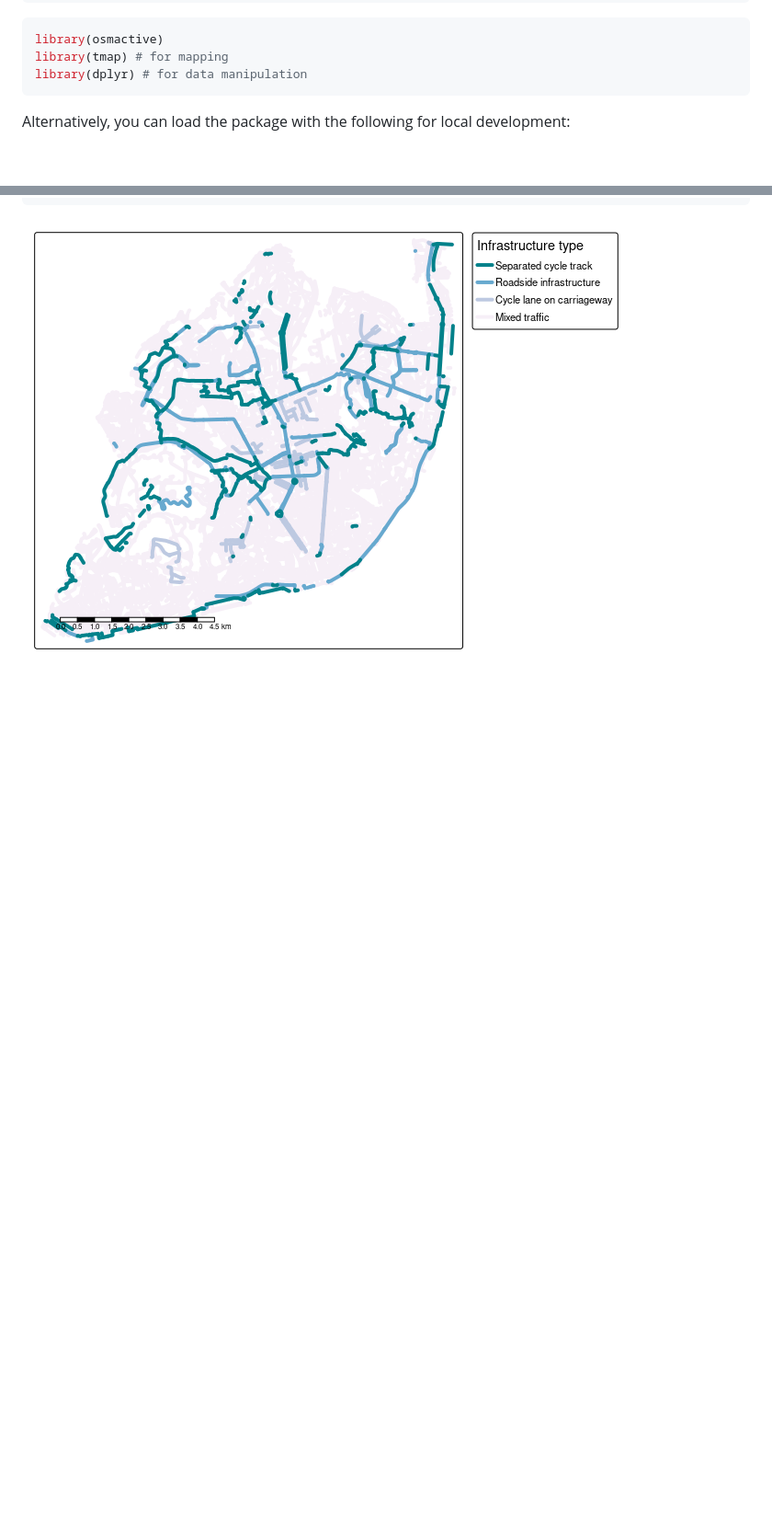
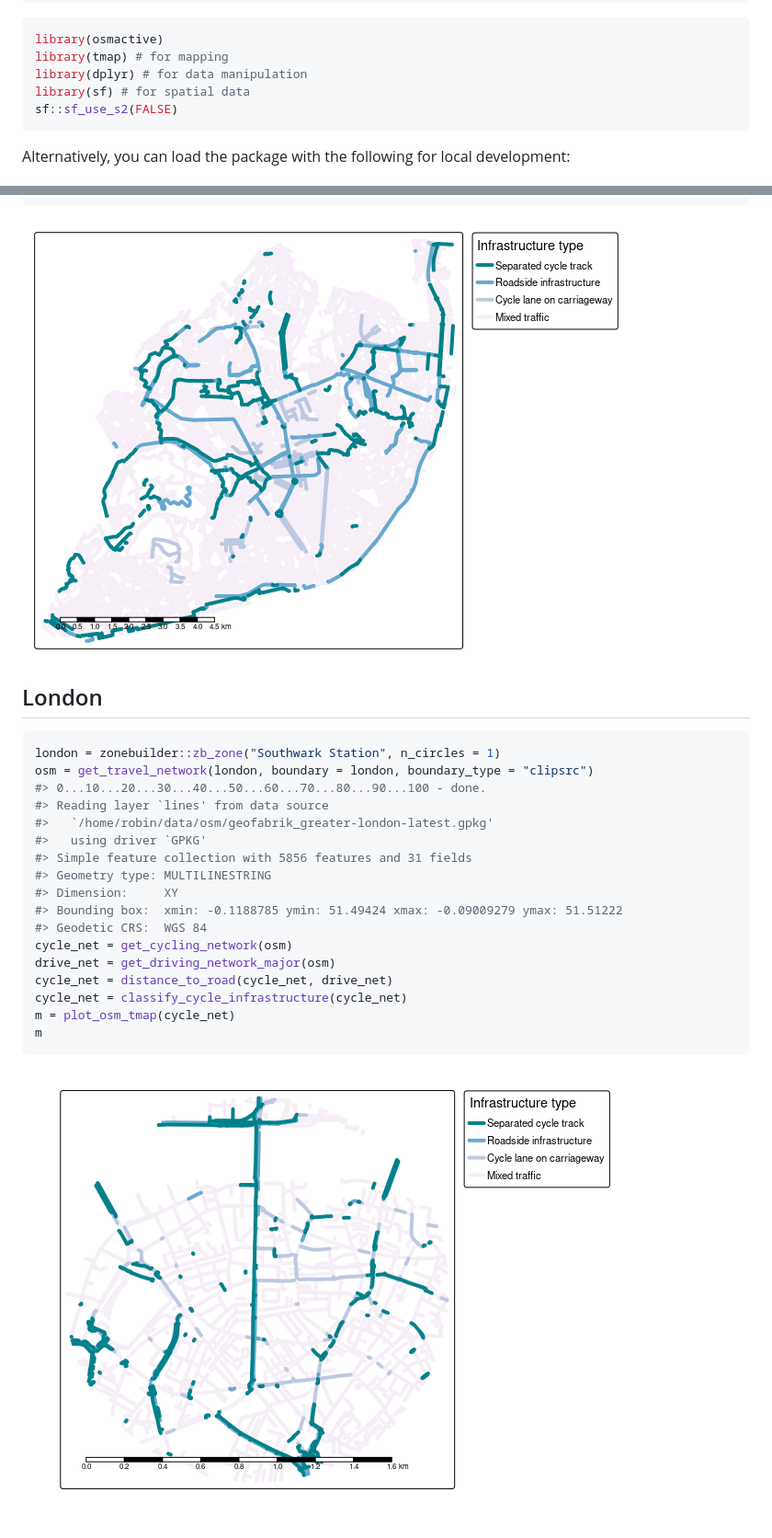
Before and after one commit to nptscot/osmactive, a Markdown page: README.md, 2 parts joined by grey strips. Shown: that part at 92% size. Rendered like a GitHub page; pictures changed too: man/figures/README-london-1.png (added); blank space fills up the shorter version.

Commit message:
Demo updated London results, close #50

````diff
--- a/README.md
+++ b/README.md
@@ -23,6 +23,8 @@ remotes::install_github("nptscot/osmactive")
 library(osmactive)
 library(tmap) # for mapping
 library(dplyr) # for data manipulation
+library(sf) # for spatial data
+sf::sf_use_s2(FALSE)
 ```
 
 Alternatively, you can load the package with the following for local
@@ -179,3 +181,27 @@ m
 ```
 
 ![](man/figures/README-lisbon-1.png)<!-- -->
+
+## London
+
+``` r
+london = zonebuilder::zb_zone("Southwark Station", n_circles = 1)
+osm = get_travel_network(london, boundary = london, boundary_type = "clipsrc")
+#> 0...10...20...30...40...50...60...70...80...90...100 - done.
+#> Reading layer `lines' from data source
+#>   `/home/robin/data/osm/geofabrik_greater-london-latest.gpkg'
+#>   using driver `GPKG'
+#> Simple feature collection with 5856 features and 31 fields
+#> Geometry type: MULTILINESTRING
+#> Dimension:     XY
+#> Bounding box:  xmin: -0.1188785 ymin: 51.49424 xmax: -0.09009279 ymax: 51.51222
+#> Geodetic CRS:  WGS 84
+cycle_net = get_cycling_network(osm)
+drive_net = get_driving_network_major(osm)
+cycle_net = distance_to_road(cycle_net, drive_net)
+cycle_net = classify_cycle_infrastructure(cycle_net)
+m = plot_osm_tmap(cycle_net)
+m
+```
+
+![](man/figures/README-london-1.png)<!-- -->
````
